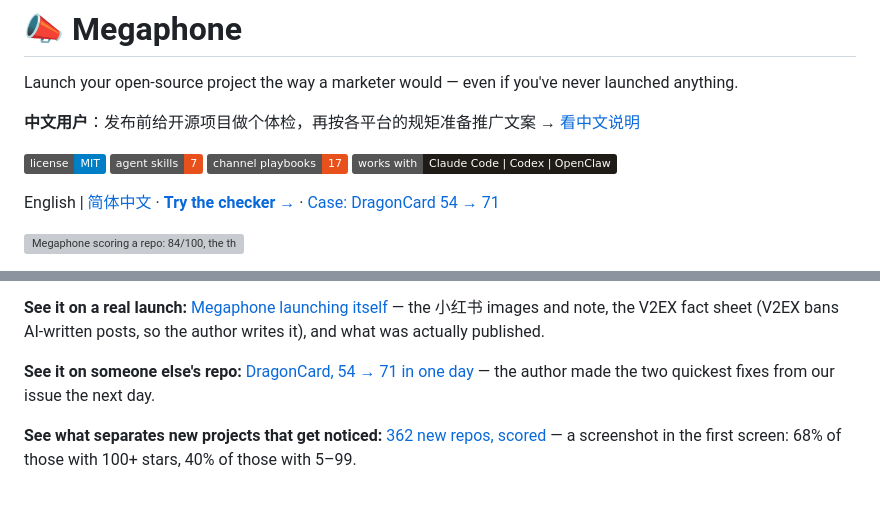
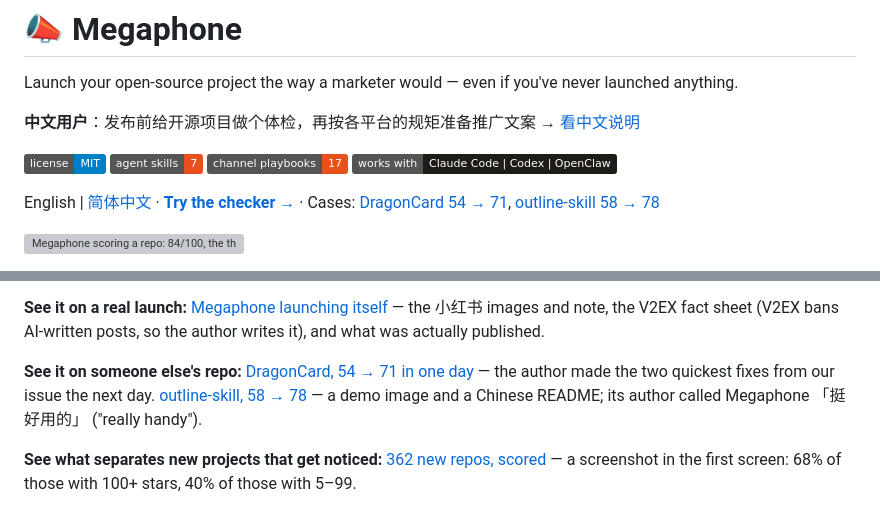
Before and after one commit to 2104178150-ai/megaphone, a Markdown page: README.md, 2 parts joined by grey strips. Rendered like a GitHub page; badges without logos; grey boxes are pictures that could not be loaded.

```diff
--- a/README.md
+++ b/README.md
@@ -9,7 +9,7 @@ Launch your open-source project the way a marketer would — even if you've neve
 [![Channel playbooks: 17](https://img.shields.io/badge/channel%20playbooks-17-e8501c)](skills/launch-posts/channels)
 [![Works with Claude Code, Codex, OpenClaw](https://img.shields.io/badge/works%20with-Claude%20Code%20%7C%20Codex%20%7C%20OpenClaw-1f1b16)](#quick-start)
 
-English | [简体中文](README.zh-CN.md) · [**Try the checker →**](https://2104178150-ai.github.io/megaphone/) · [Case: DragonCard 54 → 71](examples/case-dragoncard/)
+English | [简体中文](README.zh-CN.md) · [**Try the checker →**](https://2104178150-ai.github.io/megaphone/) · Cases: [DragonCard 54 → 71](examples/case-dragoncard/), [outline-skill 58 → 78](examples/case-outline-skill/)
 
 [![Megaphone scoring a repo: 84/100, the three fixes that matter most, and where to launch it — click to try it](docs/preview.svg)](https://2104178150-ai.github.io/megaphone/)
 
@@ -42,7 +42,8 @@ Needs: a coding agent that supports skills, and Python 3.8+ for the bundled scri
 
 **See it on a real launch:** [Megaphone launching itself](examples/self-launch/) — the 小红书 images and note, the V2EX fact sheet (V2EX bans AI-written posts, so the author writes it), and what was actually published.
 
-**See it on someone else's repo:** [DragonCard, 54 → 71 in one day](examples/case-dragoncard/) — the author made the two quickest fixes from our issue the next day.
+**See it on someone else's repo:** [DragonCard, 54 → 71 in one day](examples/case-dragoncard/) — the author made the two quickest fixes from our issue the next day. [outline-skill, 58 → 78](examples/case-outline-skill/)
+— a demo image and a Chinese README; its author called Megaphone 「挺好用的」 ("really handy").
 
 **See what separates new projects that get noticed:** [362 new repos, scored](research/2026-10-new-repos.md) —
 a screenshot in the first screen: 68% of those with 100+ stars, 40% of those with 5–99.
```
Also changed, not shown: other parts of README.md (+13 -0 lines), README.zh-CN.md (+15 -2 lines), examples/case-outline-skill/README.md (added, +62 -0 lines).
